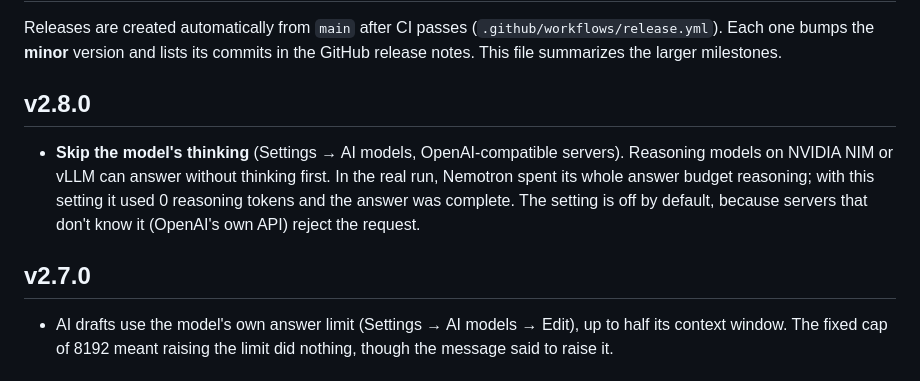
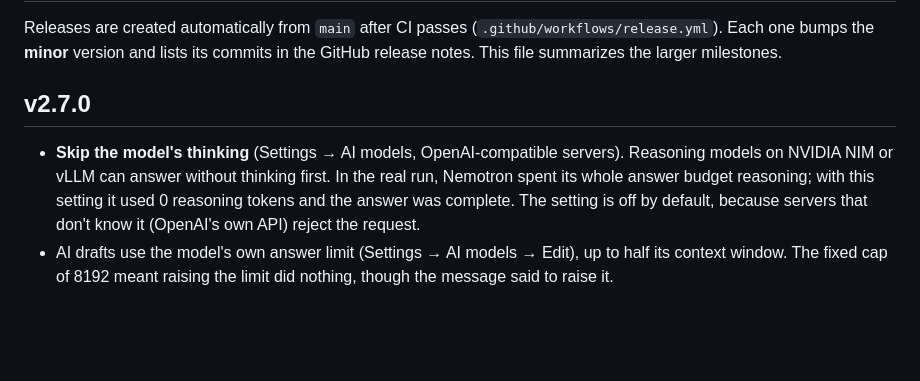
Before and after one commit to AvishakeAdhikary/NexScout, a Markdown page: CHANGELOG.md, the part around the change. Rendered like a GitHub page; blank space fills up the shorter version.

```diff
--- a/CHANGELOG.md
+++ b/CHANGELOG.md
@@ -4,14 +4,12 @@ Releases are created automatically from `main` after CI passes (`.github/workflo
 Each one bumps the **minor** version and lists its commits in the GitHub release notes. This
 file summarizes the larger milestones.
 
-## v2.8.0
+## v2.7.0
 - **Skip the model's thinking** (Settings → AI models, OpenAI-compatible servers). Reasoning
   models on NVIDIA NIM or vLLM can answer without thinking first. In the real run, Nemotron
   spent its whole answer budget reasoning; with this setting it used 0 reasoning tokens and the
   answer was complete. The setting is off by default, because servers that don't know it
   (OpenAI's own API) reject the request.
-
-## v2.7.0
 - AI drafts use the model's own answer limit (Settings → AI models → Edit), up to half its
   context window. The fixed cap of 8192 meant raising the limit did nothing, though the
   message said to raise it.
```
Also changed, not shown: docs/ROADMAP.md (+23 -17 lines).
